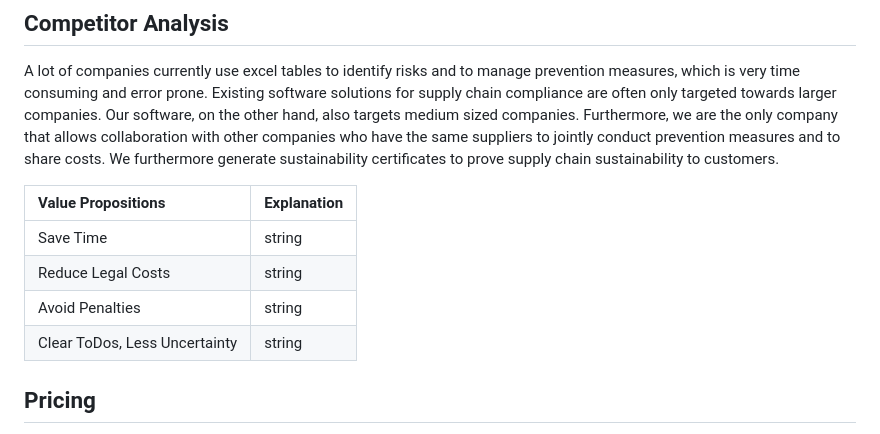
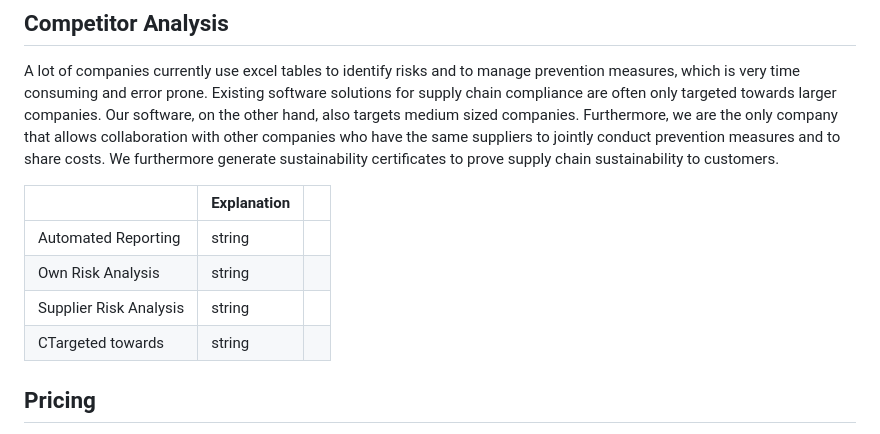
Before and after one commit to LexT96/SustainMind, a Markdown page: README.md, the part around the change. Drawn GitHub-style.

```diff
--- a/README.md
+++ b/README.md
@@ -47,12 +47,12 @@ Our team, consisting of students from various disciplines, was excited to take o
 
 A lot of companies currently use excel tables to identify risks and to manage prevention measures, which is very time consuming and error prone. Existing software solutions for supply chain compliance are often only targeted towards larger companies. Our software, on the other hand, also targets medium sized companies. Furthermore, we are the only company that allows collaboration with other companies who have the same suppliers to jointly conduct prevention measures and to share costs. We furthermore generate sustainability certificates to prove supply chain sustainability to customers.
 
-| Value Propositions | Explanation     |
-| :-------- | :------- |
-| Save Time | string |
-| Reduce Legal Costs | string |
-| Avoid Penalties | string |
-| Clear ToDos, Less Uncertainty | string |
+|  | Explanation     |  |
+| :-------- | :------- | :------- |
+| Automated Reporting | string | |
+| Own Risk Analysis| string | |
+| Supplier Risk Analysis| string | |
+| CTargeted towards | string | |
 
 ## Pricing
 
```
